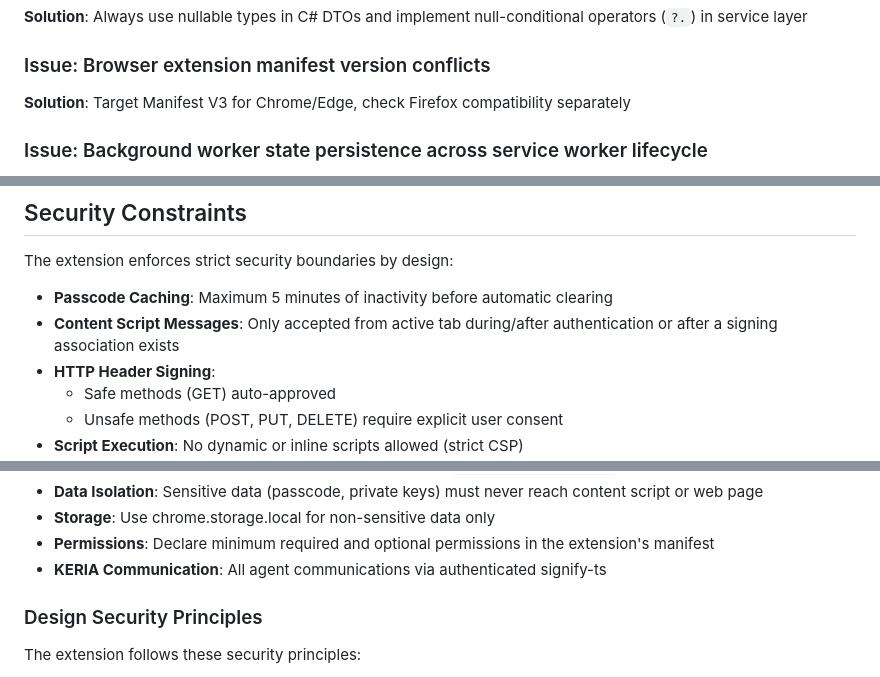
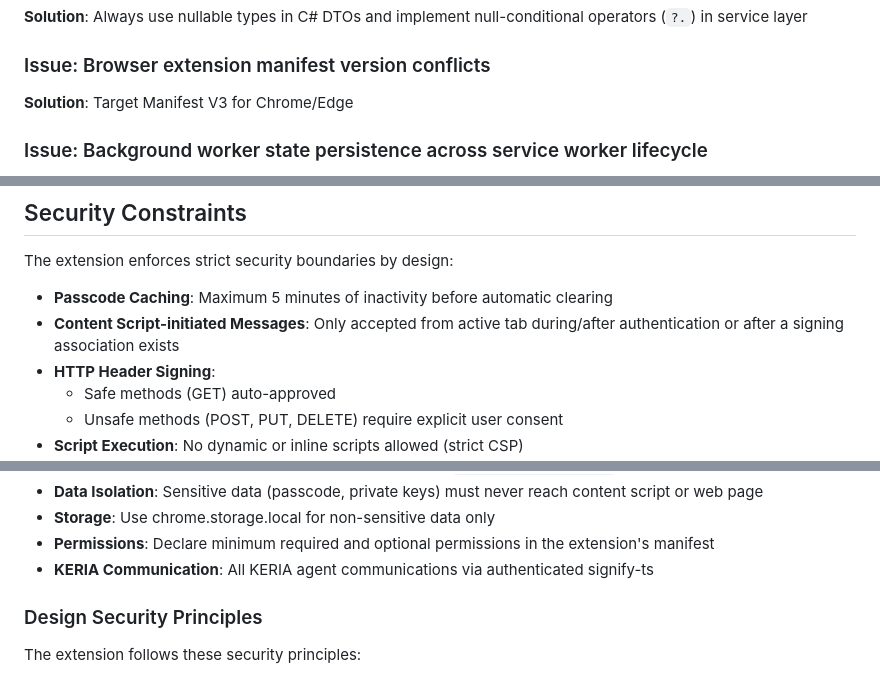
Before and after one commit to KERIAuth/keriauth-blazor-wasm, a Markdown page: CLAUDE.md, 3 parts joined by grey strips. Drawn GitHub-style.

```diff
--- a/CLAUDE.md
+++ b/CLAUDE.md
@@ -710,7 +712,7 @@ public class PayloadData
 **Solution**: Always use nullable types in C# DTOs and implement null-conditional operators (`?.`) in service layer
 
 ### Issue: Browser extension manifest version conflicts
-**Solution**: Target Manifest V3 for Chrome/Edge, check Firefox compatibility separately
+**Solution**: Target Manifest V3 for Chrome/Edge
 
 ### Issue: Background worker state persistence across service worker lifecycle
 **Problem**: Manifest V3 service workers can become inactive and restart, losing in-memory state stored in instance fields.
@@ -735,7 +737,7 @@ var hasActiveConnection = _pageCsConnections.Values.Any(conn => conn.TabId == ta
 The extension enforces strict security boundaries by design:
 
 - **Passcode Caching**: Maximum 5 minutes of inactivity before automatic clearing
-- **Content Script Messages**: Only accepted from active tab during/after authentication or after a signing association exists
+- **Content Script-initiated Messages**: Only accepted from active tab during/after authentication or after a signing association exists
 - **HTTP Header Signing**:
   - Safe methods (GET) auto-approved
   - Unsafe methods (POST, PUT, DELETE) require explicit user consent
@@ -753,7 +755,7 @@ The extension enforces strict security boundaries by design:
 - **Data Isolation**: Sensitive data (passcode, private keys) must never reach content script or web page
 - **Storage**: Use chrome.storage.local for non-sensitive data only
 - **Permissions**: Declare minimum required and optional permissions in the extension's manifest
-- **KERIA Communication**: All agent communications via authenticated signify-ts
+- **KERIA Communication**: All KERIA agent communications via authenticated signify-ts
 
 ### Design Security Principles
 
```
Also changed, not shown: other parts of CLAUDE.md (+14 -19 lines).
